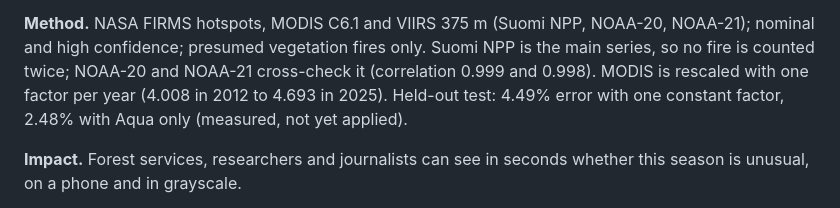
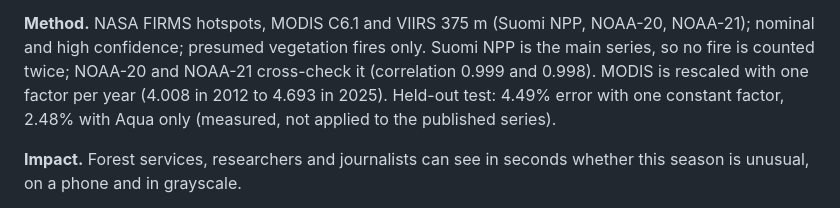
Before and after one commit to kahadjie/cameroon-fire-calendar, a Markdown page: submission/DESCRIPTION.md, the part around the change. Rendered like a GitHub page.

```diff
--- a/submission/DESCRIPTION.md
+++ b/submission/DESCRIPTION.md
@@ -17,7 +17,7 @@ day Suomi NPP delivers near-real-time data. Each cell says how far the month is
 high confidence; presumed vegetation fires only. Suomi NPP is the main series, so no fire is counted
 twice; NOAA-20 and NOAA-21 cross-check it (correlation 0.999 and 0.998). MODIS is rescaled with one
 factor per year (4.008 in 2012 to 4.693 in 2025). Held-out test: 4.49% error with one constant
-factor, 2.48% with Aqua only (measured, not yet applied).
+factor, 2.48% with Aqua only (measured, not applied to the published series).
 
 **Impact.** Forest services, researchers and journalists can see in seconds whether this season is
 unusual, on a phone and in grayscale.
```
Also changed, not shown: README.md (+5 -1 lines), docs/DEMO_PLAN.md (+6 -5 lines), docs/screenshot.png, 4 other files.
